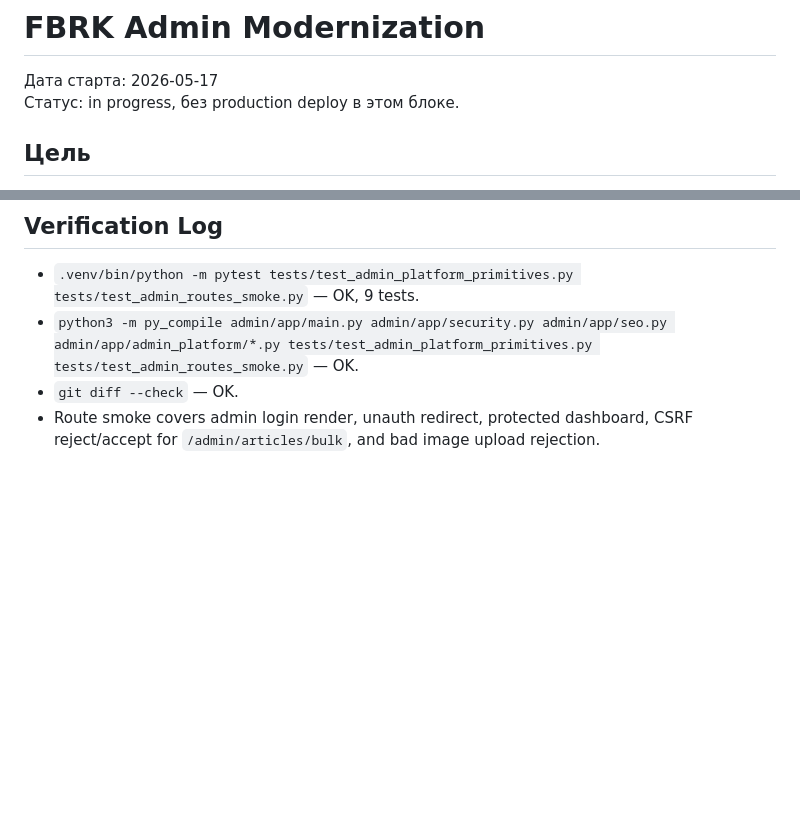
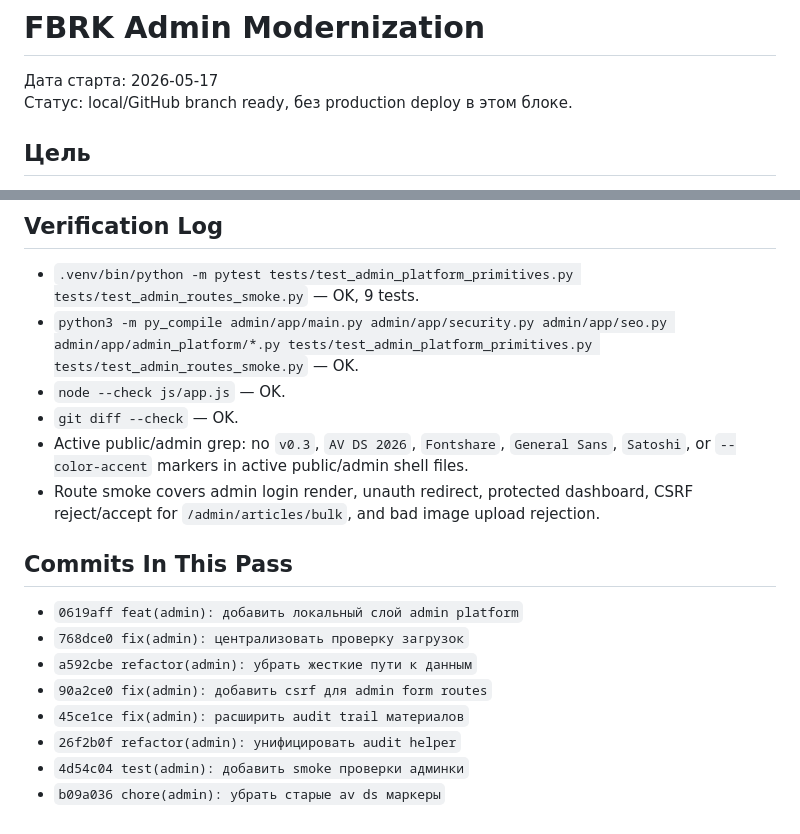
Before and after one commit to belilovsky/fbrk-clone, a Markdown page: docs/admin-modernization.md, 2 parts joined by grey strips. GitHub-like rendering; blank space fills up the shorter version.

Commit message:
docs(admin): зафиксировать статус модернизации

```diff
--- a/docs/admin-modernization.md
+++ b/docs/admin-modernization.md
@@ -1,7 +1,7 @@
 # FBRK Admin Modernization
 
 Дата старта: 2026-05-17
-Статус: in progress, без production deploy в этом блоке.
+Статус: local/GitHub branch ready, без production deploy в этом блоке.
 
 ## Цель
 
@@ -120,6 +120,21 @@ a compatible CSRF/API-key plan and article CRUD audit coverage is incomplete.
 
 - `.venv/bin/python -m pytest tests/test_admin_platform_primitives.py tests/test_admin_routes_smoke.py` — OK, 9 tests.
 - `python3 -m py_compile admin/app/main.py admin/app/security.py admin/app/seo.py admin/app/admin_platform/*.py tests/test_admin_platform_primitives.py tests/test_admin_routes_smoke.py` — OK.
+- `node --check js/app.js` — OK.
 - `git diff --check` — OK.
+- Active public/admin grep: no `v0.3`, `AV DS 2026`, `Fontshare`,
+  `General Sans`, `Satoshi`, or `--color-accent` markers in active public/admin
+  shell files.
 - Route smoke covers admin login render, unauth redirect, protected dashboard,
   CSRF reject/accept for `/admin/articles/bulk`, and bad image upload rejection.
+
+## Commits In This Pass
+
+- `0619aff feat(admin): добавить локальный слой admin platform`
+- `768dce0 fix(admin): централизовать проверку загрузок`
+- `a592cbe refactor(admin): убрать жесткие пути к данным`
+- `90a2ce0 fix(admin): добавить csrf для admin form routes`
+- `45ce1ce fix(admin): расширить audit trail материалов`
+- `26f2b0f refactor(admin): унифицировать audit helper`
+- `4d54c04 test(admin): добавить smoke проверки админки`
+- `b09a036 chore(admin): убрать старые av ds маркеры`
```
